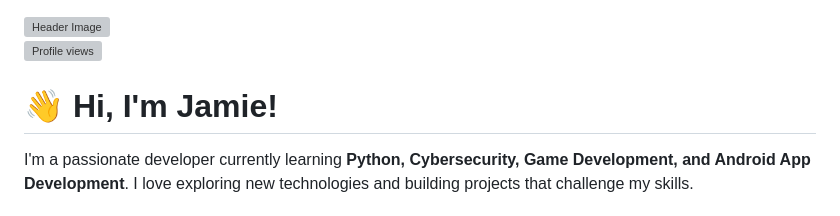
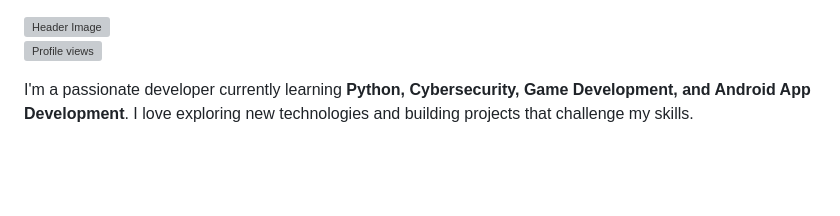
Before and after one commit to jamiekimjavier/jamiekimjavier, a Markdown page: README.md, the part around the change. Drawn GitHub-style; blank space fills up the shorter version; grey boxes are pictures that could not be loaded.

```diff
--- a/README.md
+++ b/README.md
@@ -3,8 +3,6 @@
 <p align="left">
   <img src="https://komarev.com/ghpvc/?username=jamiekimjavier&label=Profile%20views&color=0e75b6&style=flat" alt="Profile views" />
 </p>
-
-# 👋 Hi, I'm Jamie!
 
 I'm a passionate developer currently learning **Python, Cybersecurity, Game Development, and Android App Development**. I love exploring new technologies and building projects that challenge my skills.
 
```
